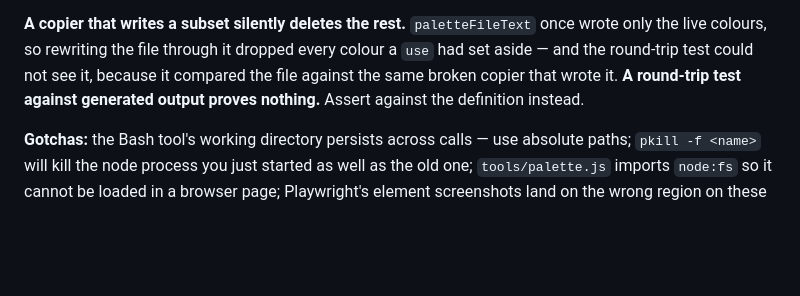
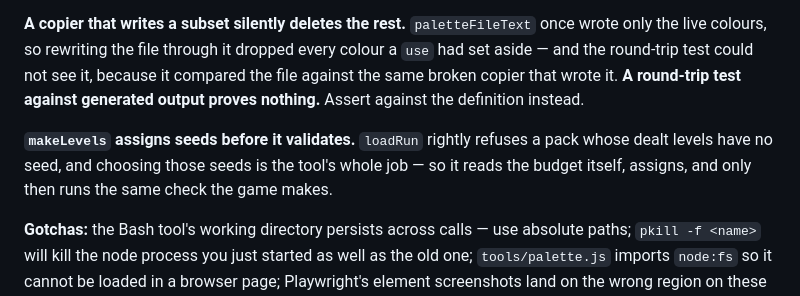
Before and after one commit to kleer001/glyph_tracer, a Markdown page: BREADCRUMB.md, the part around one of its changes. Drawn GitHub-style; blank space fills up the shorter version.

```diff
--- a/BREADCRUMB.md
+++ b/BREADCRUMB.md
@@ -152,6 +173,10 @@ aside — and the round-trip test could not see it, because it compared the file
 same broken copier that wrote it. **A round-trip test against generated output proves
 nothing.** Assert against the definition instead.
 
+**`makeLevels` assigns seeds before it validates.** `loadRun` rightly refuses a pack whose
+dealt levels have no seed, and choosing those seeds is the tool's whole job — so it reads
+the budget itself, assigns, and only then runs the same check the game makes.
+
 **Gotchas:** the Bash tool's working directory persists across calls — use absolute paths;
 `pkill -f <name>` will kill the node process you just started as well as the old one;
 `tools/palette.js` imports `node:fs` so it cannot be loaded in a browser page; Playwright's
```
Also changed, not shown: other parts of BREADCRUMB.md (+31 -10 lines).
